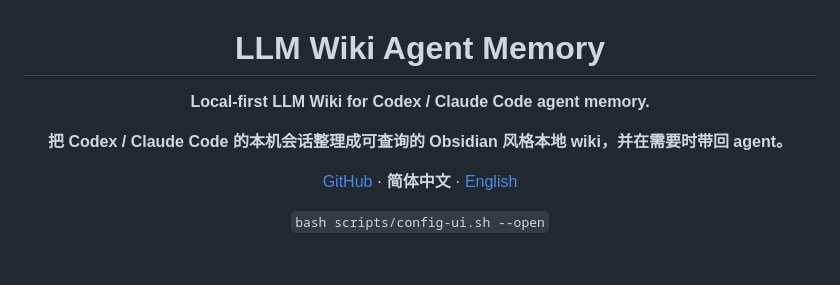
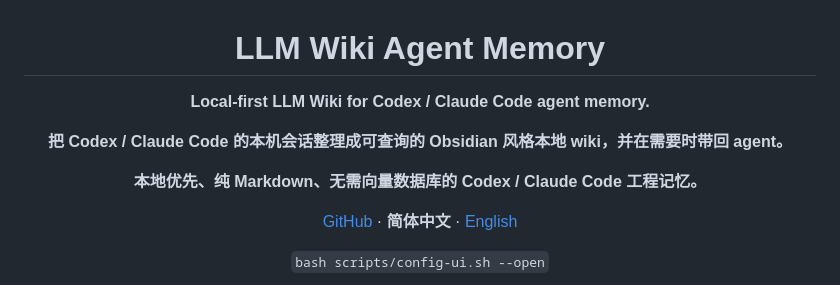
Before and after one commit to miniLV/llm-wiki-agent-memory, a Markdown page: README.md, the part around the change printed below. Rendered like a GitHub page; blank space fills up the shorter version.

```diff
--- a/README.md
+++ b/README.md
@@ -9,6 +9,10 @@
 </p>
 
 <p align="center">
+  <strong>本地优先、纯 Markdown、无需向量数据库的 Codex / Claude Code 工程记忆。</strong>
+</p>
+
+<p align="center">
   <a href="https://github.com/miniLV/llm-wiki-agent-memory">GitHub</a> ·
   <strong>简体中文</strong> · <a href="./README.en.md">English</a>
 </p>
```
Also changed, not shown: other parts of README.md (+4 -0 lines), README.en.md (+4 -0 lines), docs/releases/v0.1.0.md (added, +28 -0 lines), docs/assets/demo.gif (added).
